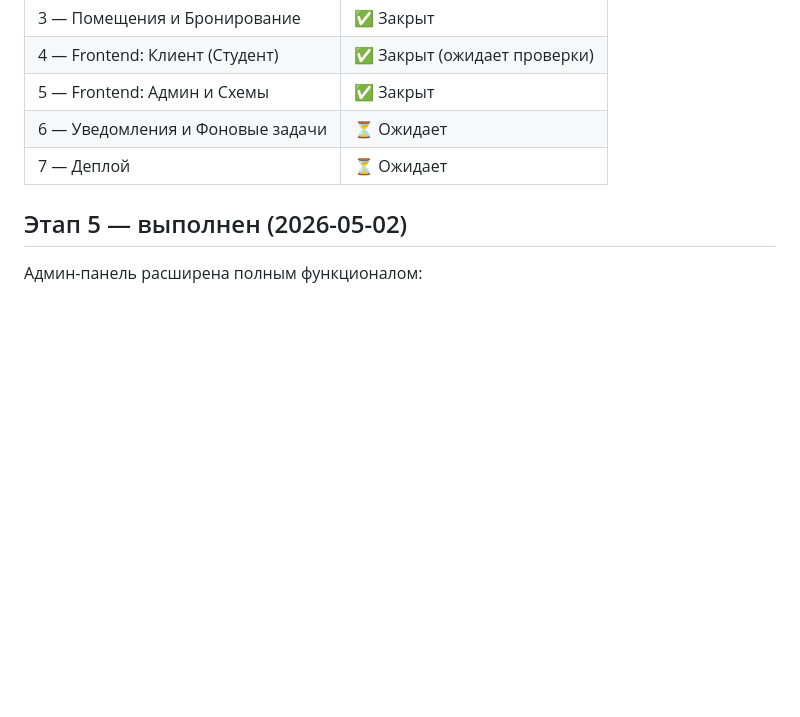
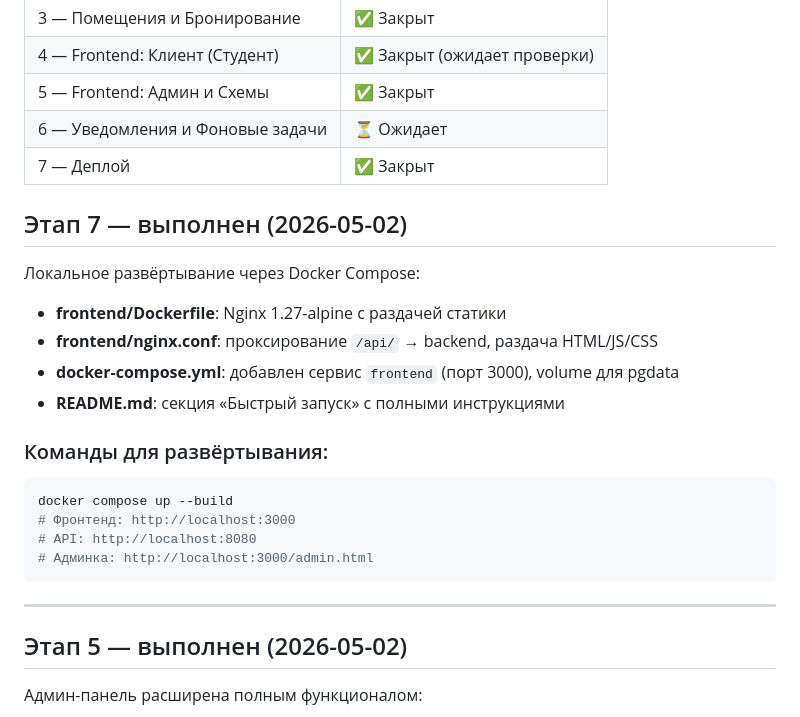
Before and after one commit to ivanroj/NewBooking, a Markdown page: process.md, the part around the change. Rendered like a GitHub page; blank space fills up the shorter version.

Commit message:
docs: update process.md with Stage 7 completion
Co-Authored-By: ivro6 <ivro1@yandex.ru>

````diff
--- a/process.md
+++ b/process.md
@@ -10,7 +10,24 @@
 | 4 — Frontend: Клиент (Студент) | ✅ Закрыт (ожидает проверки) |
 | 5 — Frontend: Админ и Схемы | ✅ Закрыт |
 | 6 — Уведомления и Фоновые задачи | ⏳ Ожидает |
-| 7 — Деплой | ⏳ Ожидает |
+| 7 — Деплой | ✅ Закрыт |
+
+## Этап 7 — выполнен (2026-05-02)
+Локальное развёртывание через Docker Compose:
+- **frontend/Dockerfile**: Nginx 1.27-alpine с раздачей статики
+- **frontend/nginx.conf**: проксирование `/api/` → backend, раздача HTML/JS/CSS
+- **docker-compose.yml**: добавлен сервис `frontend` (порт 3000), volume для pgdata
+- **README.md**: секция «Быстрый запуск» с полными инструкциями
+
+### Команды для развёртывания:
+```bash
+docker compose up --build
+# Фронтенд: http://localhost:3000
+# API: http://localhost:8080
+# Админка: http://localhost:3000/admin.html
+```
+
+---
 
 ## Этап 5 — выполнен (2026-05-02)
 Админ-панель расширена полным функционалом:
````
